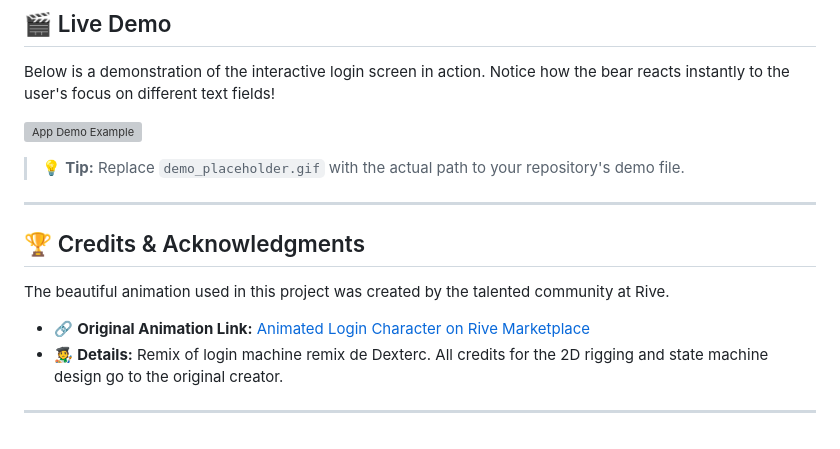
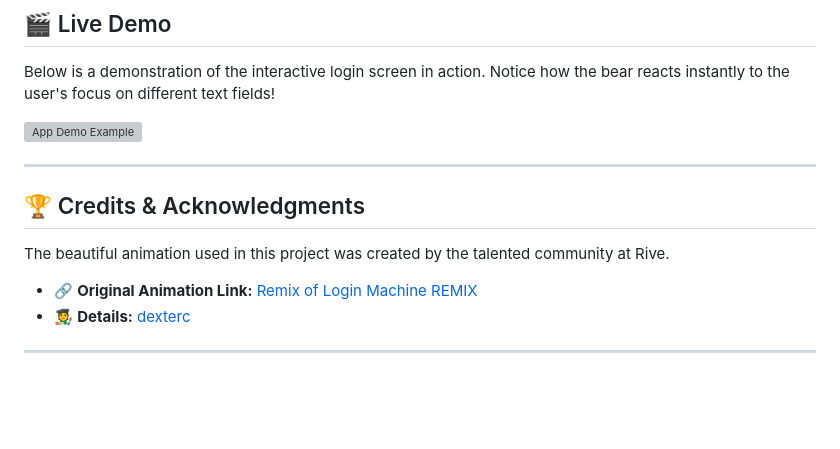
Before and after one commit to AmarisCelis/login_with_rive_animacion_5sa_2026_1, a Markdown page: README.md, the part around the change. GitHub-like rendering; blank space fills up the shorter version; grey boxes are pictures that could not be loaded.

```diff
--- a/README.md
+++ b/README.md
@@ -78,7 +78,6 @@ Below is a demonstration of the interactive login screen in action. Notice how t
 
 ![App Demo Example](demo.gif)
 
-> 💡 **Tip:** Replace `demo_placeholder.gif` with the actual path to your repository's demo file.
 
 ---
 
@@ -86,7 +85,7 @@ Below is a demonstration of the interactive login screen in action. Notice how t
 
 The beautiful animation used in this project was created by the talented community at Rive.
 
-* 🔗 **Original Animation Link:** [Animated Login Character on Rive Marketplace](https://rive.app/marketplace/2244-7248-animated-login-character/)
-* 🧑‍🎨 **Details:** Remix of login machine remix de Dexterc. All credits for the 2D rigging and state machine design go to the original creator.
+* 🔗 **Original Animation Link:** [Remix of Login Machine REMIX]( https://rive.app/marketplace/3645-7621-remix-of-login-machine/)
+* 🧑‍🎨 **Details:** [dexterc](https://rive.app/@dexterc/)
 
 ---
```
